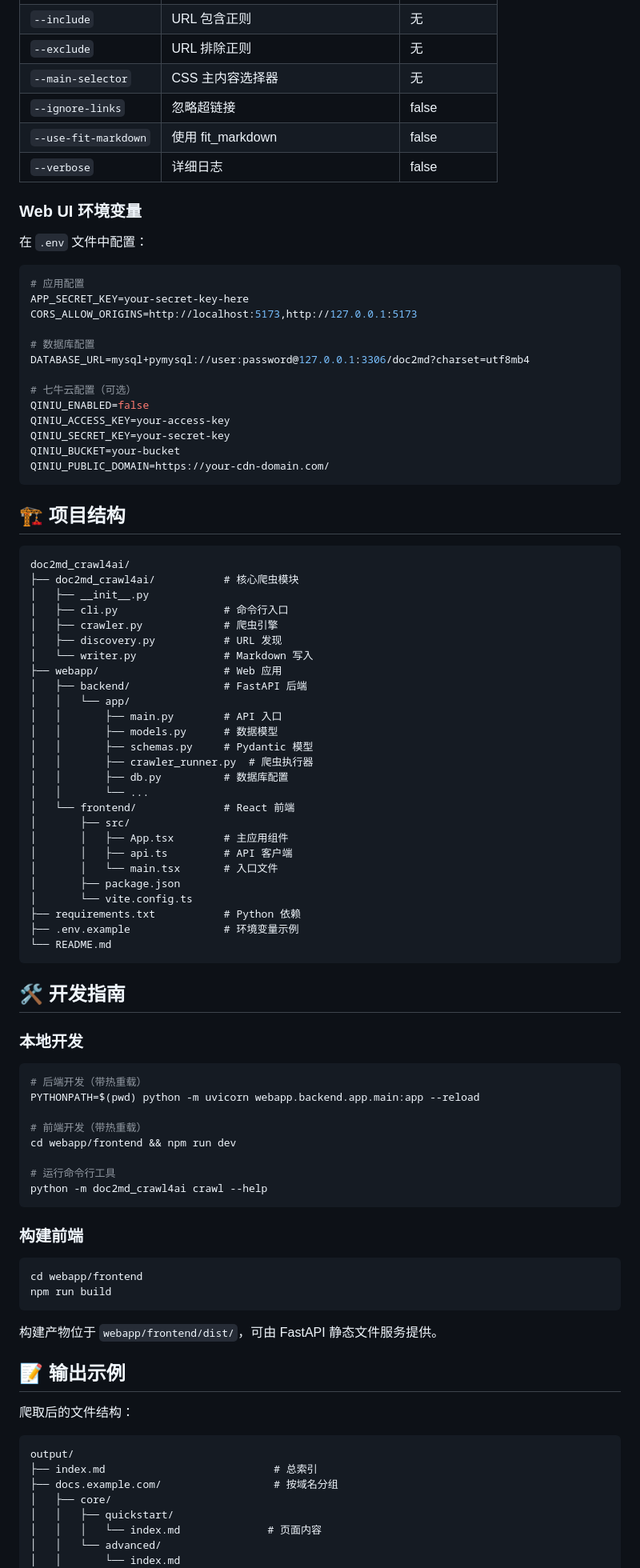
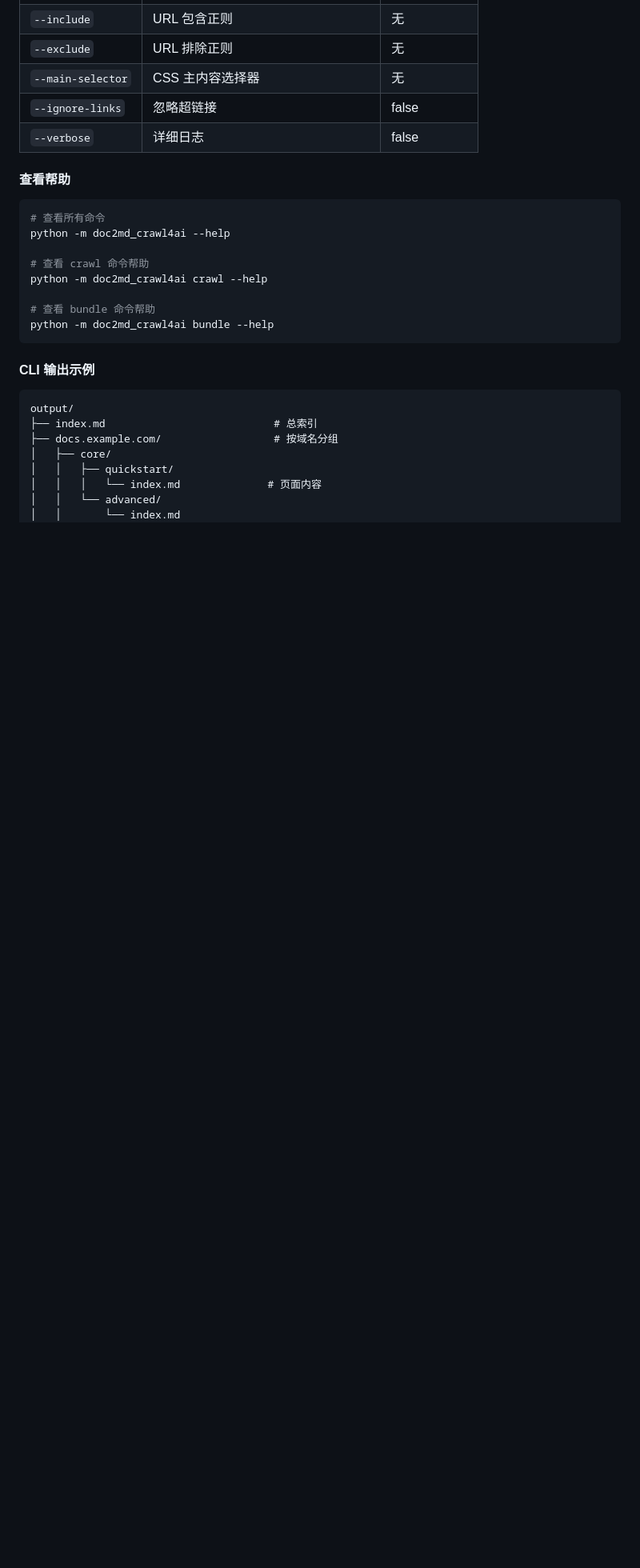
Before and after one commit to xuzihaojoe/doc2md_crawl4ai, a Markdown page: README.md, the part around one of its changes. Shown at 80% size. GitHub-like rendering; blank space fills up the shorter version.

````diff
--- a/README.md
+++ b/README.md
@@ -209,87 +135,22 @@ npm run dev
 | `--exclude` | URL 排除正则 | 无 |
 | `--main-selector` | CSS 主内容选择器 | 无 |
 | `--ignore-links` | 忽略超链接 | false |
-| `--use-fit-markdown` | 使用 fit_markdown | false |
 | `--verbose` | 详细日志 | false |
 
-### Web UI 环境变量
+#### 查看帮助
 
-在 `.env` 文件中配置：
+```bash
+# 查看所有命令
+python -m doc2md_crawl4ai --help
 
-```env
-# 应用配置
-APP_SECRET_KEY=your-secret-key-here
-CORS_ALLOW_ORIGINS=http://localhost:5173,http://127.0.0.1:5173
+# 查看 crawl 命令帮助
+python -m doc2md_crawl4ai crawl --help
 
-# 数据库配置
-DATABASE_URL=mysql+pymysql://user:password@127.0.0.1:3306/doc2md?charset=utf8mb4
-
-# 七牛云配置（可选）
-QINIU_ENABLED=false
-QINIU_ACCESS_KEY=your-access-key
-QINIU_SECRET_KEY=your-secret-key
-QINIU_BUCKET=your-bucket
-QINIU_PUBLIC_DOMAIN=https://your-cdn-domain.com/
+# 查看 bundle 命令帮助
+python -m doc2md_crawl4ai bundle --help
 ```
 
-## 🏗️ 项目结构
-
-```
-doc2md_crawl4ai/
-├── doc2md_crawl4ai/           # 核心爬虫模块
-│   ├── __init__.py
-│   ├── cli.py                 # 命令行入口
-│   ├── crawler.py             # 爬虫引擎
-│   ├── discovery.py           # URL 发现
-│   └── writer.py              # Markdown 写入
-├── webapp/                    # Web 应用
-│   ├── backend/               # FastAPI 后端
-│   │   └── app/
-│   │       ├── main.py        # API 入口
-│   │       ├── models.py      # 数据模型
-│   │       ├── schemas.py     # Pydantic 模型
-│   │       ├── crawler_runner.py  # 爬虫执行器
-│   │       ├── db.py          # 数据库配置
-│   │       └── ...
-│   └── frontend/              # React 前端
-│       ├── src/
-│       │   ├── App.tsx        # 主应用组件
-│       │   ├── api.ts         # API 客户端
-│       │   └── main.tsx       # 入口文件
-│       ├── package.json
-│       └── vite.config.ts
-├── requirements.txt           # Python 依赖
-├── .env.example               # 环境变量示例
-└── README.md
-```
-
-## 🛠️ 开发指南
-
-### 本地开发
-
-```bash
-# 后端开发（带热重载）
-PYTHONPATH=$(pwd) python -m uvicorn webapp.backend.app.main:app --reload
-
-# 前端开发（带热重载）
-cd webapp/frontend && npm run dev
-
-# 运行命令行工具
-python -m doc2md_crawl4ai crawl --help
-```
-
-### 构建前端
-
-```bash
-cd webapp/frontend
-npm run build
-```
-
-构建产物位于 `webapp/frontend/dist/`，可由 FastAPI 静态文件服务提供。
-
-## 📝 输出示例
-
-爬取后的文件结构：
+#### CLI 输出示例
 
 ```
 output/
````
Also changed, not shown: other parts of README.md (+231 -112 lines).
